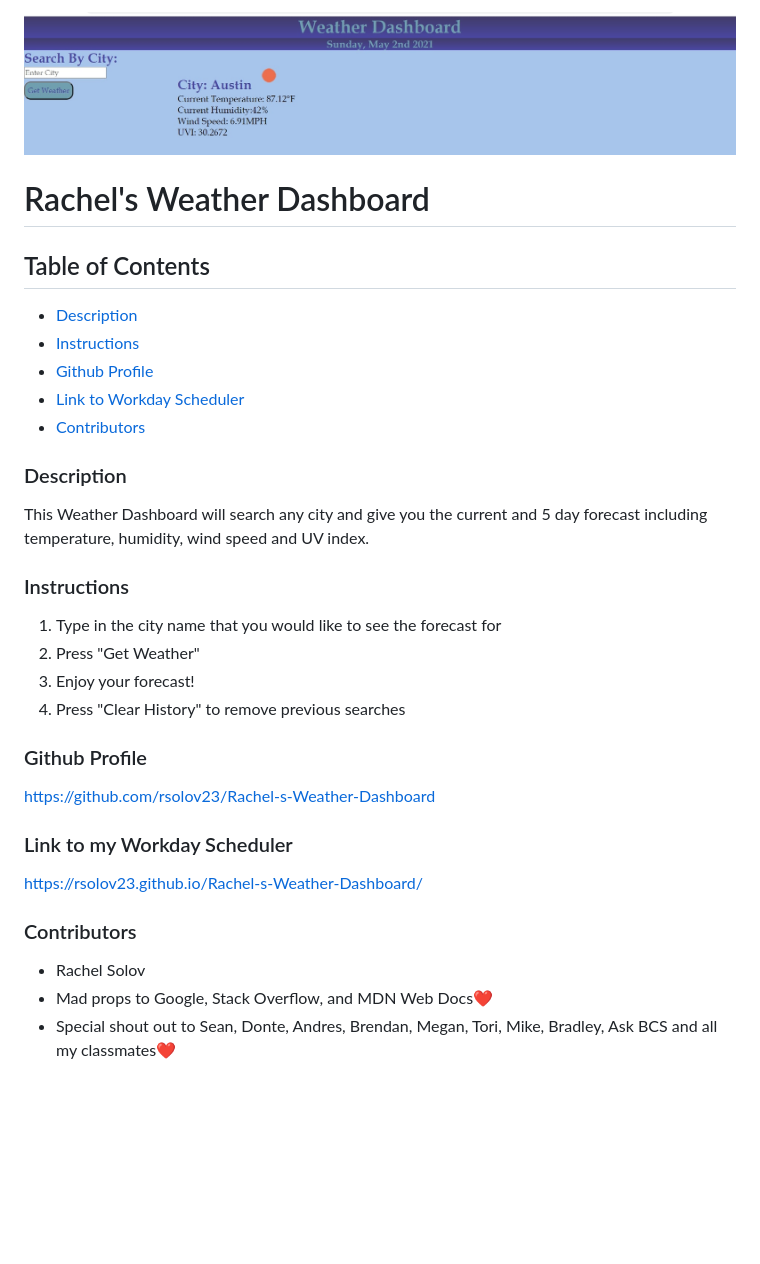
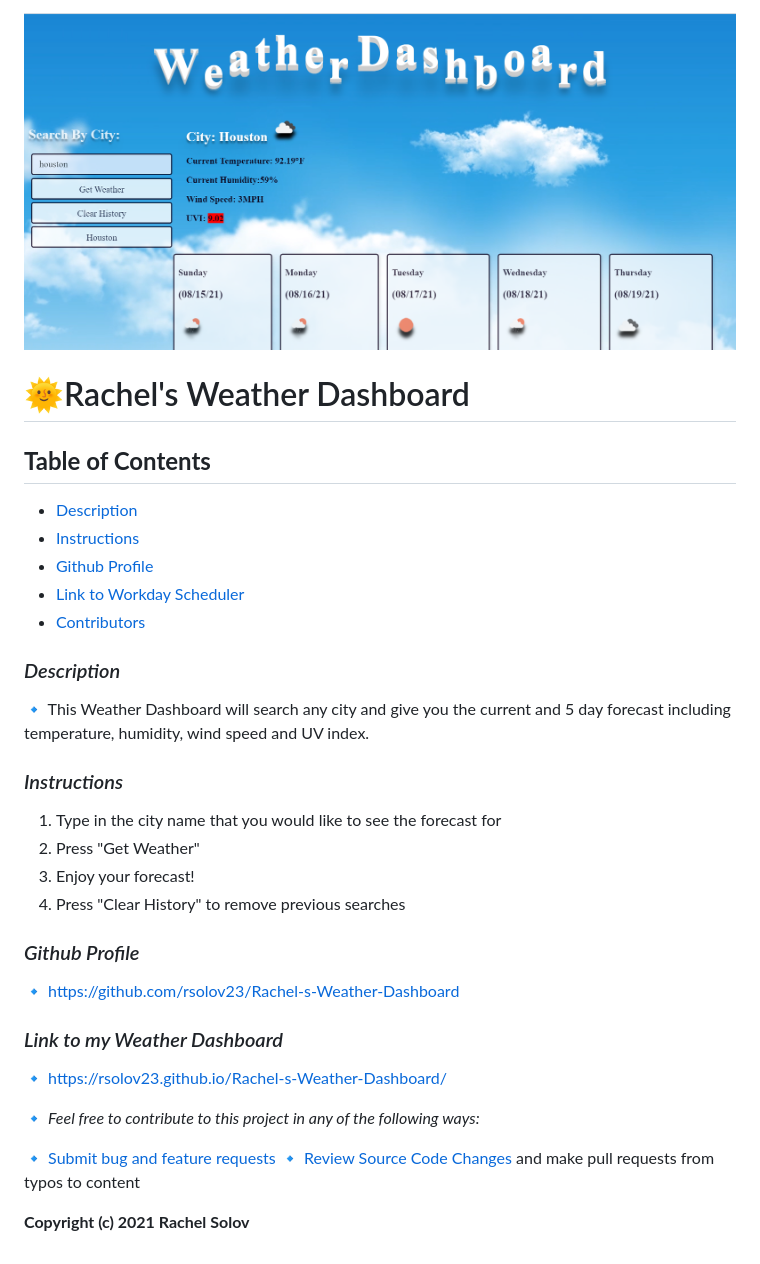
Before and after one commit to rsolov23/Rachel-s-Weather-Dashboard, a Markdown page: ReadMe.md, the part around the change. Rendered like a GitHub page; pictures changed too: assets/images/screenshot.jpg (deleted), assets/images/screenshot.png (added); blank space fills up the shorter version.

```diff
--- a/ReadMe.md
+++ b/ReadMe.md
@@ -1,8 +1,8 @@
-![A screenshot of the web page](./assets/images/screenshot.jpg)
+![A screenshot of the web page](./assets/images/screenshot.png)
 
-# Rachel's Weather Dashboard
+# 🌞Rachel's Weather Dashboard
 
-## Table of Contents
+## **Table of Contents**
 
 - [Description](#description)
 - [Instructions](#instructions)
@@ -10,28 +10,28 @@
 - [Link to Workday Scheduler](#weather-dashboard)
 - [Contributors](#contributors)
 
-### Description
+### _Description_
 
-This Weather Dashboard will search any city and give you the current and 5 day forecast including temperature, humidity, wind speed and UV index.
+🔹 This Weather Dashboard will search any city and give you the current and 5 day forecast including temperature, humidity, wind speed and UV index.
 
-### Instructions
+### _Instructions_
 
 1. Type in the city name that you would like to see the forecast for
 2. Press "Get Weather"
 3. Enjoy your forecast!
 4. Press "Clear History" to remove previous searches
 
+### _Github Profile_
 
-### Github Profile
+🔹 https://github.com/rsolov23/Rachel-s-Weather-Dashboard
 
-https://github.com/rsolov23/Rachel-s-Weather-Dashboard
+### _Link to my Weather Dashboard_
 
-### Link to my Workday Scheduler
+🔹 https://rsolov23.github.io/Rachel-s-Weather-Dashboard/
 
- https://rsolov23.github.io/Rachel-s-Weather-Dashboard/
+🔹 _Feel free to contribute to this project in any of the following ways:_
 
-### Contributors
+🔹 [Submit bug and feature requests](https://github.com/rsolov23/Rachel-s-Weather-Dashboard/issues)
+🔹 [Review Source Code Changes](https://github.com/rsolov23/Rachel-s-Weather-Dashboard/pulls) and make pull requests from typos to content
 
-- Rachel Solov
-- Mad props to Google, Stack Overflow, and MDN Web Docs❤️
-- Special shout out to Sean, Donte, Andres, Brendan, Megan, Tori, Mike, Bradley, Ask BCS and all my classmates❤️
+**Copyright (c) 2021 Rachel Solov**
```
Also changed, not shown: 5 other files.
